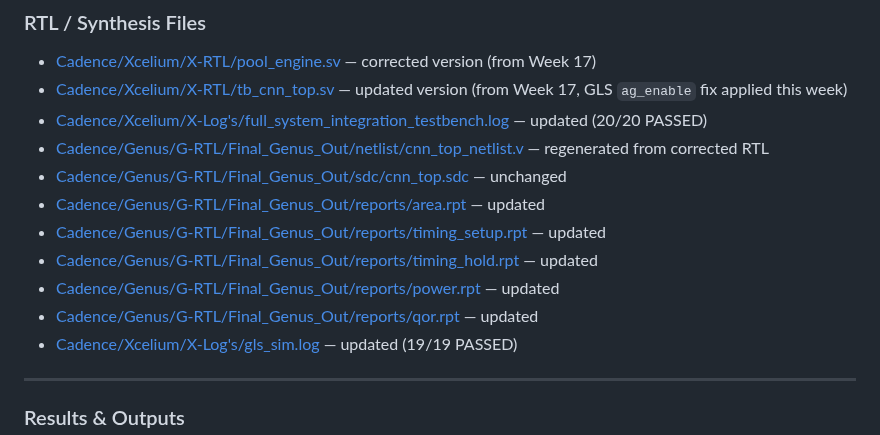
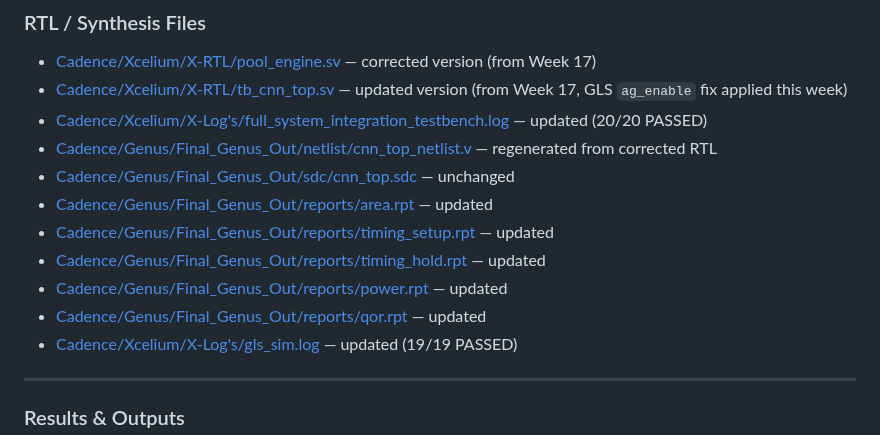
Before and after one commit to HMDRZ69/Project-Thesis-CNN_ACC_on_ASIC, a Markdown page: weekly-reports/week-18.md, the part around the change. Drawn GitHub-style.

Commit message:
cleanup: final clean repository structure. move project content to repository root

```diff
--- a/weekly-reports/week-18.md
+++ b/weekly-reports/week-18.md
@@ -31,13 +31,13 @@
 - [Cadence/Xcelium/X-RTL/pool_engine.sv](../Cadence/Xcelium/X-RTL/pool_engine.sv) — corrected version (from Week 17)
 - [Cadence/Xcelium/X-RTL/tb_cnn_top.sv](../Cadence/Xcelium/X-RTL/pool_engine.sv) — updated version (from Week 17, GLS `ag_enable` fix applied this week)
 - [Cadence/Xcelium/X-Log's/full_system_integration_testbench.log](../Cadence/Xcelium/X-Log's/full_system_integration_testbench.log) — updated (20/20 PASSED)
-- [Cadence/Genus/G-RTL/Final_Genus_Out/netlist/cnn_top_netlist.v](../Cadence/Genus/G-RTL/Final_Genus_Out/netlist/cnn_top_netlist.v) — regenerated from corrected RTL
-- [Cadence/Genus/G-RTL/Final_Genus_Out/sdc/cnn_top.sdc](../Cadence/Genus/G-RTL/Final_Genus_Out/sdc/cnn_top.sdc) — unchanged
-- [Cadence/Genus/G-RTL/Final_Genus_Out/reports/area.rpt](../Cadence/Genus/G-RTL/Final_Genus_Out/reports/area.rpt) — updated
-- [Cadence/Genus/G-RTL/Final_Genus_Out/reports/timing_setup.rpt](../Cadence/Genus/G-RTL/Final_Genus_Out/reports/timing_setup.rpt) — updated
-- [Cadence/Genus/G-RTL/Final_Genus_Out/reports/timing_hold.rpt](../Cadence/Genus/G-RTL/Final_Genus_Out/reports/timing_hold.rpt) — updated
-- [Cadence/Genus/G-RTL/Final_Genus_Out/reports/power.rpt](../Cadence/Genus/G-RTL/Final_Genus_Out/reports/power.rpt) — updated
-- [Cadence/Genus/G-RTL/Final_Genus_Out/reports/qor.rpt](../Cadence/Genus/G-RTL/Final_Genus_Out/reports/qor.rpt) — updated
+- [Cadence/Genus/Final_Genus_Out/netlist/cnn_top_netlist.v](../Cadence/Genus/Final_Genus_Out/netlist/cnn_top_netlist.v) — regenerated from corrected RTL
+- [Cadence/Genus/Final_Genus_Out/sdc/cnn_top.sdc](../Cadence/Genus/Final_Genus_Out/sdc/cnn_top.sdc) — unchanged
+- [Cadence/Genus/Final_Genus_Out/reports/area.rpt](../Cadence/Genus/Final_Genus_Out/reports/area.rpt) — updated
+- [Cadence/Genus/Final_Genus_Out/reports/timing_setup.rpt](../Cadence/Genus/Final_Genus_Out/reports/timing_setup.rpt) — updated
+- [Cadence/Genus/Final_Genus_Out/reports/timing_hold.rpt](../Cadence/Genus/Final_Genus_Out/reports/timing_hold.rpt) — updated
+- [Cadence/Genus/Final_Genus_Out/reports/power.rpt](../Cadence/Genus/Final_Genus_Out/reports/power.rpt) — updated
+- [Cadence/Genus/Final_Genus_Out/reports/qor.rpt](../Cadence/Genus/Final_Genus_Out/reports/qor.rpt) — updated
 - [Cadence/Xcelium/X-Log's/gls_sim.log](../Cadence/Xcelium/X-Log's/gls_sim.log) — updated (19/19 PASSED)
 
 ---
```
